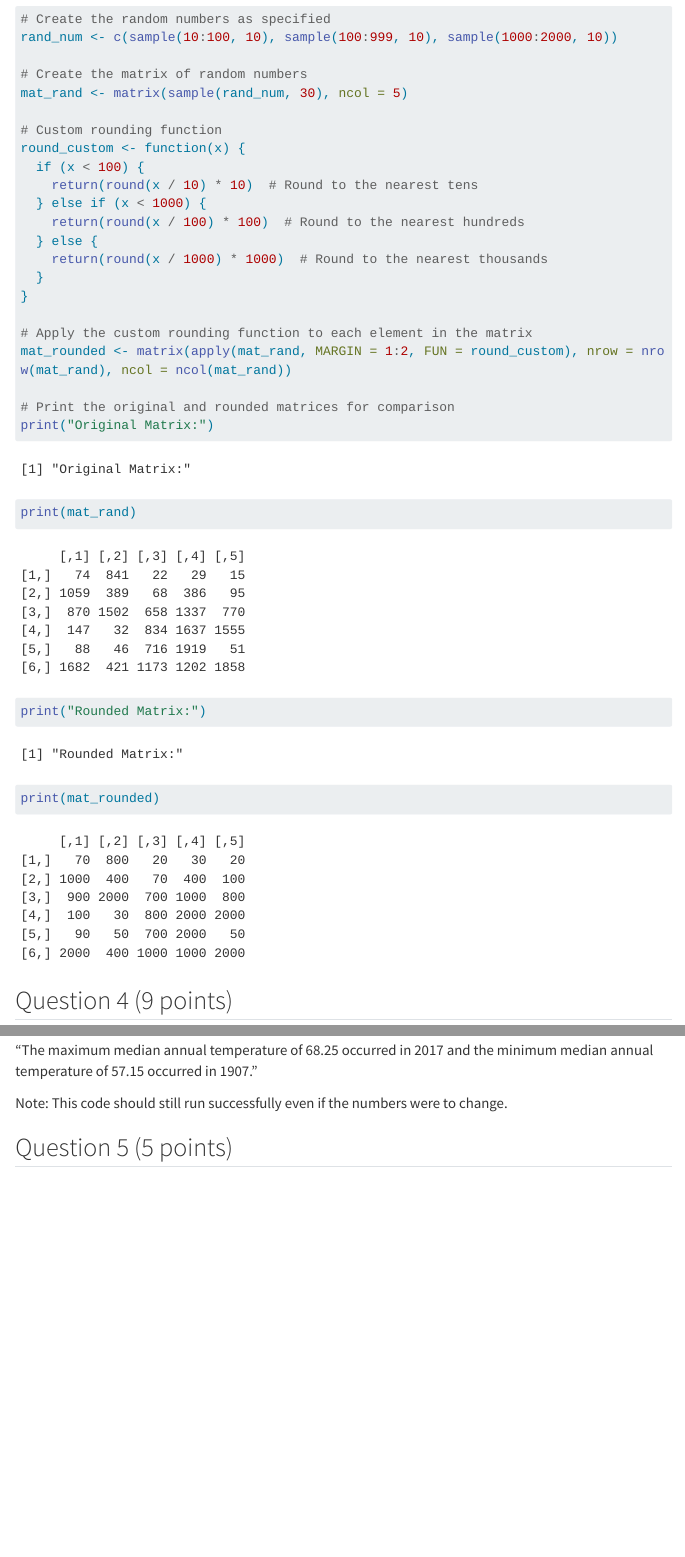
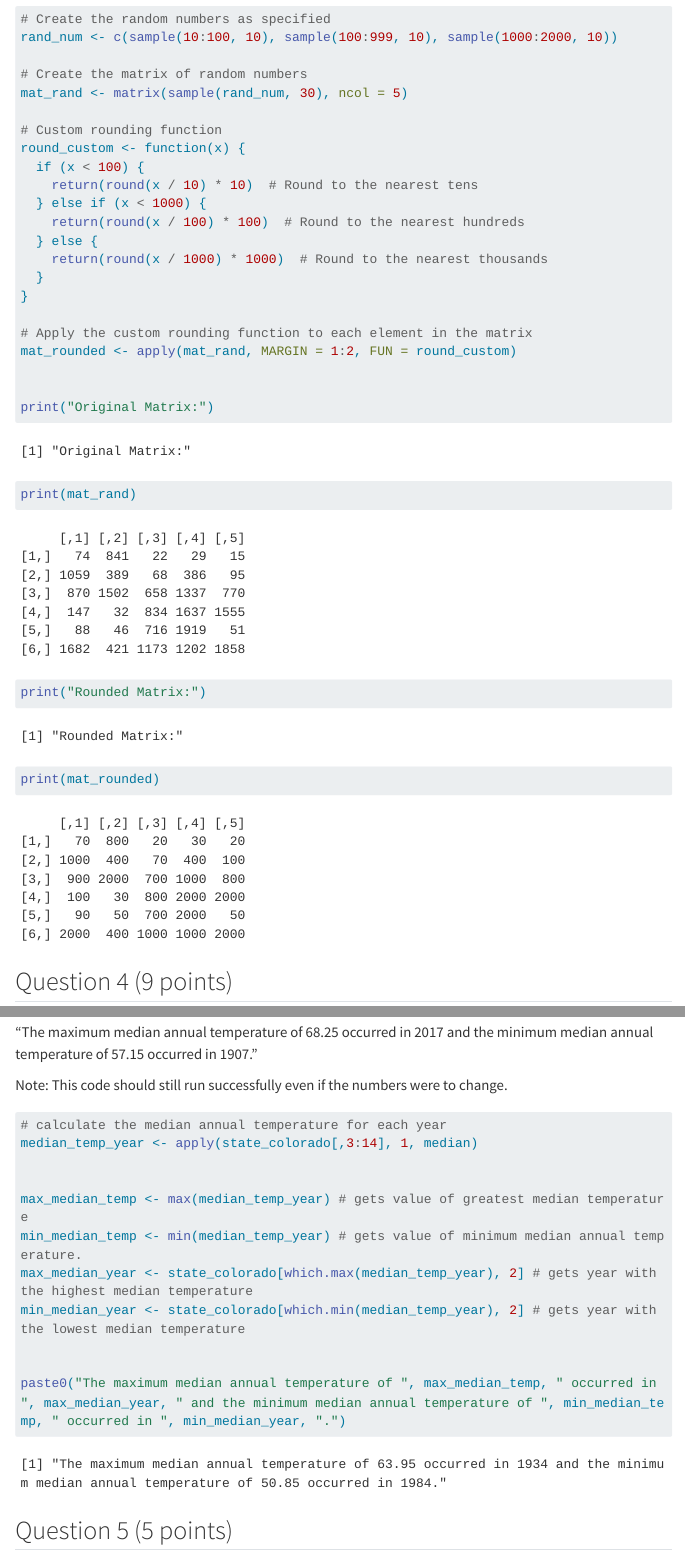
Before and after one commit to zachselfon/Selfon_Zach_201_A06, a Quarto document (template_A06.qmd): the page in a window 1100 px wide, from 6660 px down, and a second part further down, joined at a grey line. Rendered offline with R 4.5, knitr and Pandoc in place of Quarto, with nearby package versions; code that draws random numbers runs with fixed seeds of ours; some code elsewhere in the file could not run offline; menus at the side of the page are left out; long lines of code are wrapped; column names are cleaned by a stand-in for the janitor package.

Commit message:
Complete Question 4

````diff
--- a/template_A06.qmd
+++ b/template_A06.qmd
@@ -213,9 +213,9 @@ round_custom <- function(x) {
 }
 
 # Apply the custom rounding function to each element in the matrix
-mat_rounded <- matrix(apply(mat_rand, MARGIN = 1:2, FUN = round_custom), nrow = nrow(mat_rand), ncol = ncol(mat_rand))
+mat_rounded <- apply(mat_rand, MARGIN = 1:2, FUN = round_custom)
 
-# Print the original and rounded matrices for comparison
+
 print("Original Matrix:")
 print(mat_rand)
 print("Rounded Matrix:")
@@ -286,7 +288,17 @@ Example (this is NOT the answer just an example of what goes in the {}):
 Note: This code should still run successfully even if the numbers were to change.
 
 ```{r}
+# calculate the median annual temperature for each year
+median_temp_year <- apply(state_colorado[,3:14], 1, median)
 
+
+max_median_temp <- max(median_temp_year) # gets value of greatest median temperature
+min_median_temp <- min(median_temp_year) # gets value of minimum median annual temperature.
+max_median_year <- state_colorado[which.max(median_temp_year), 2] # gets year with the highest median temperature
+min_median_year <- state_colorado[which.min(median_temp_year), 2] # gets year with the lowest median temperature
+
+
+paste0("The maximum median annual temperature of ", max_median_temp, " occurred in ", max_median_year, " and the minimum median annual temperature of ", min_median_temp, " occurred in ", min_median_year, ".")
 ```
 
 
````
Also changed, not shown: template_A06.qmd (8 more changed lines).
